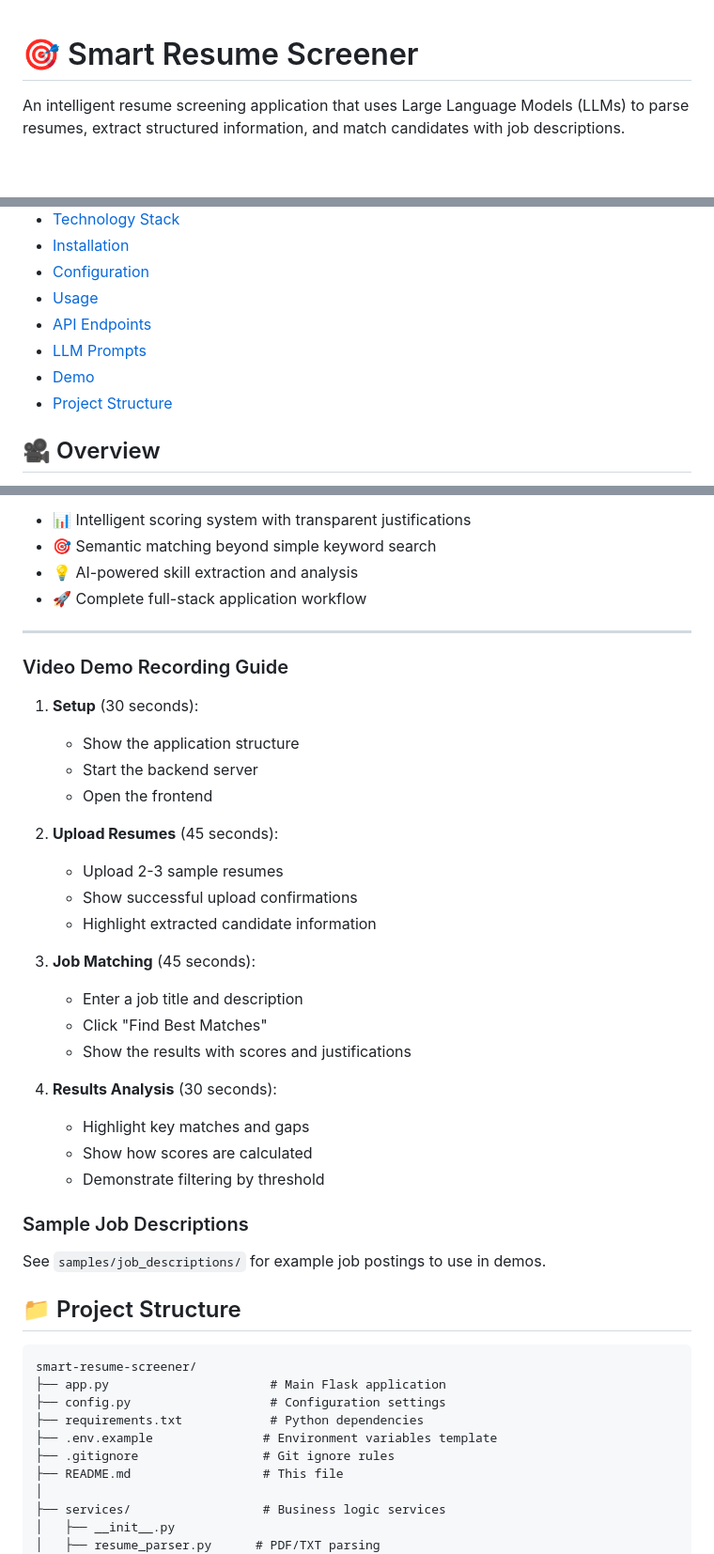
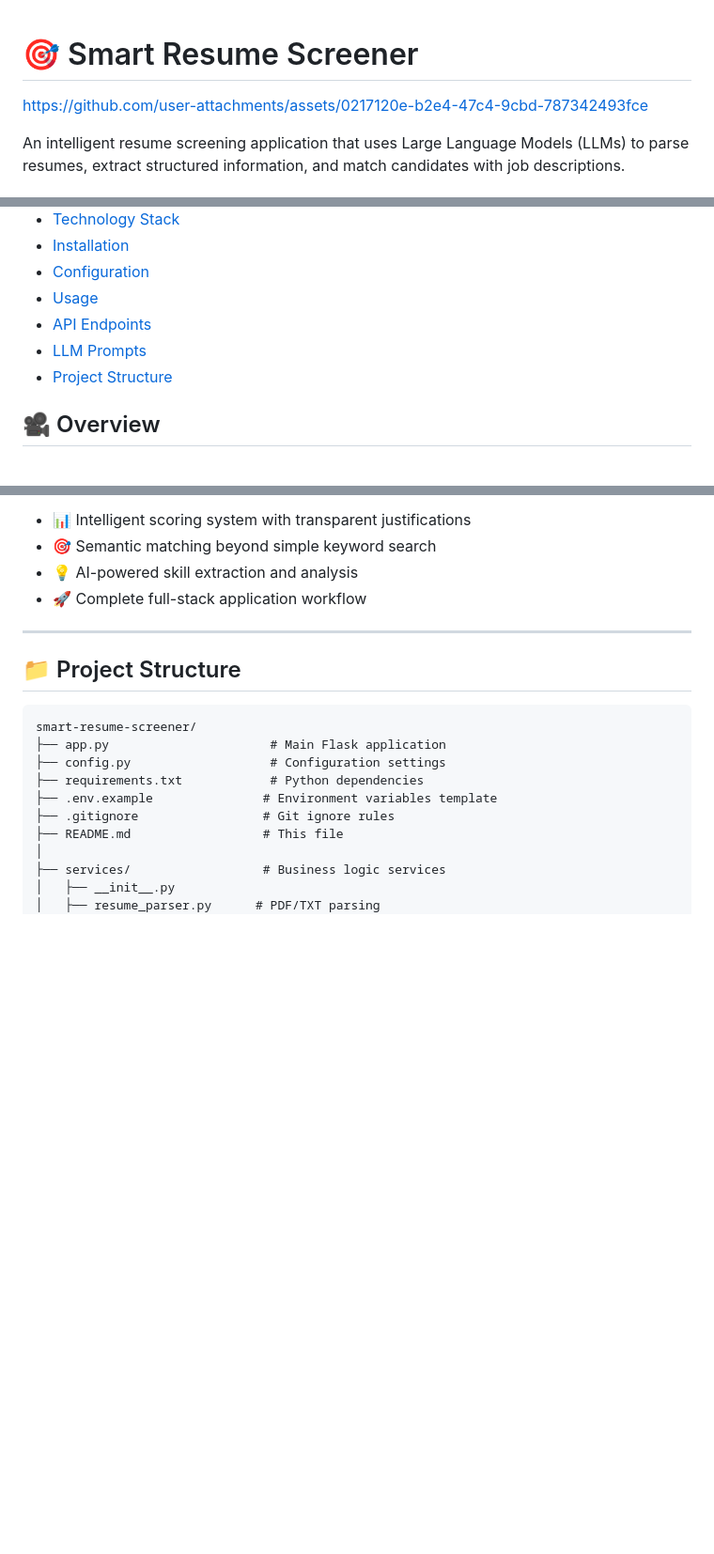
Before and after one commit to NehalVarma/smart-resume-screener, a Markdown page: README.md, 3 parts joined by grey strips. Shown: that part at 94% size. Drawn GitHub-style; blank space fills up the shorter version.

Commit message:
Update README to remove demo and job description sections
Removed video demo recording guide and sample job descriptions.

````diff
--- a/README.md
+++ b/README.md
@@ -1,4 +1,10 @@
 # 🎯 Smart Resume Screener
+
+
+
+https://github.com/user-attachments/assets/0217120e-b2e4-47c4-9cbd-787342493fce
+
+
 
 An intelligent resume screening application that uses Large Language Models (LLMs) to parse resumes, extract structured information, and match candidates with job descriptions.
 
@@ -13,7 +19,6 @@ An intelligent resume screening application that uses Large Language Models (LLM
 - [Usage](#usage)
 - [API Endpoints](#api-endpoints)
 - [LLM Prompts](#llm-prompts)
-- [Demo](#demo)
 - [Project Structure](#project-structure)
 
 ## 🎥 Overview
@@ -379,33 +384,6 @@ SCORING CRITERIA (1-10):
 - 🚀 Complete full-stack application workflow
 
 ---
-
-### Video Demo Recording Guide
-
-1. **Setup** (30 seconds):
-   - Show the application structure
-   - Start the backend server
-   - Open the frontend
-
-2. **Upload Resumes** (45 seconds):
-   - Upload 2-3 sample resumes
-   - Show successful upload confirmations
-   - Highlight extracted candidate information
-
-3. **Job Matching** (45 seconds):
-   - Enter a job title and description
-   - Click "Find Best Matches"
-   - Show the results with scores and justifications
-
-4. **Results Analysis** (30 seconds):
-   - Highlight key matches and gaps
-   - Show how scores are calculated
-   - Demonstrate filtering by threshold
-
-### Sample Job Descriptions
-
-See `samples/job_descriptions/` for example job postings to use in demos.
-
 ## 📁 Project Structure
 
 ```
````
